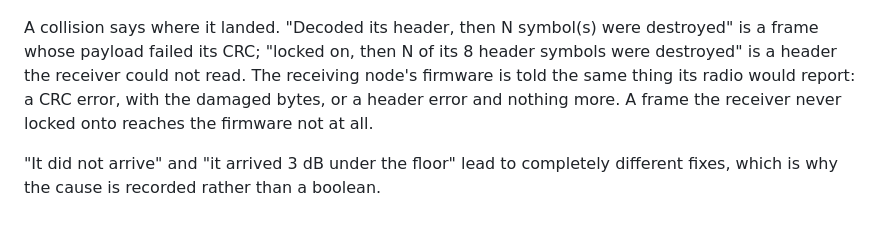
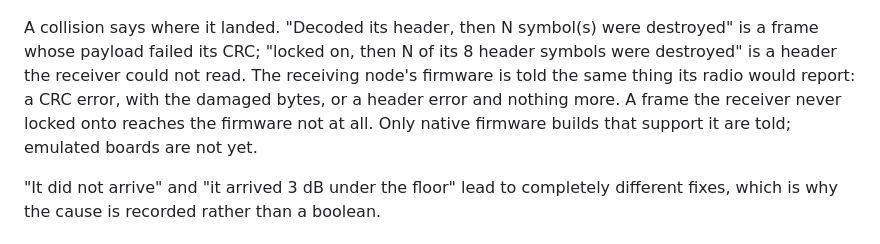
Before and after one commit to MeshBench/docs, a Markdown page: pages/debugging.md, the part around the change. GitHub-like rendering.

Commit message:
debugging: say which nodes are told a frame failed

```diff
--- a/pages/debugging.md
+++ b/pages/debugging.md
@@ -31,7 +31,8 @@ destroyed" is a frame whose payload failed its CRC; "locked on, then N of its 8
 header symbols were destroyed" is a header the receiver could not read. The
 receiving node's firmware is told the same thing its radio would report: a CRC
 error, with the damaged bytes, or a header error and nothing more. A frame the
-receiver never locked onto reaches the firmware not at all.
+receiver never locked onto reaches the firmware not at all. Only native
+firmware builds that support it are told; emulated boards are not yet.
 
 "It did not arrive" and "it arrived 3 dB under the floor" lead to completely
 different fixes, which is why the cause is recorded rather than a boolean.
```
